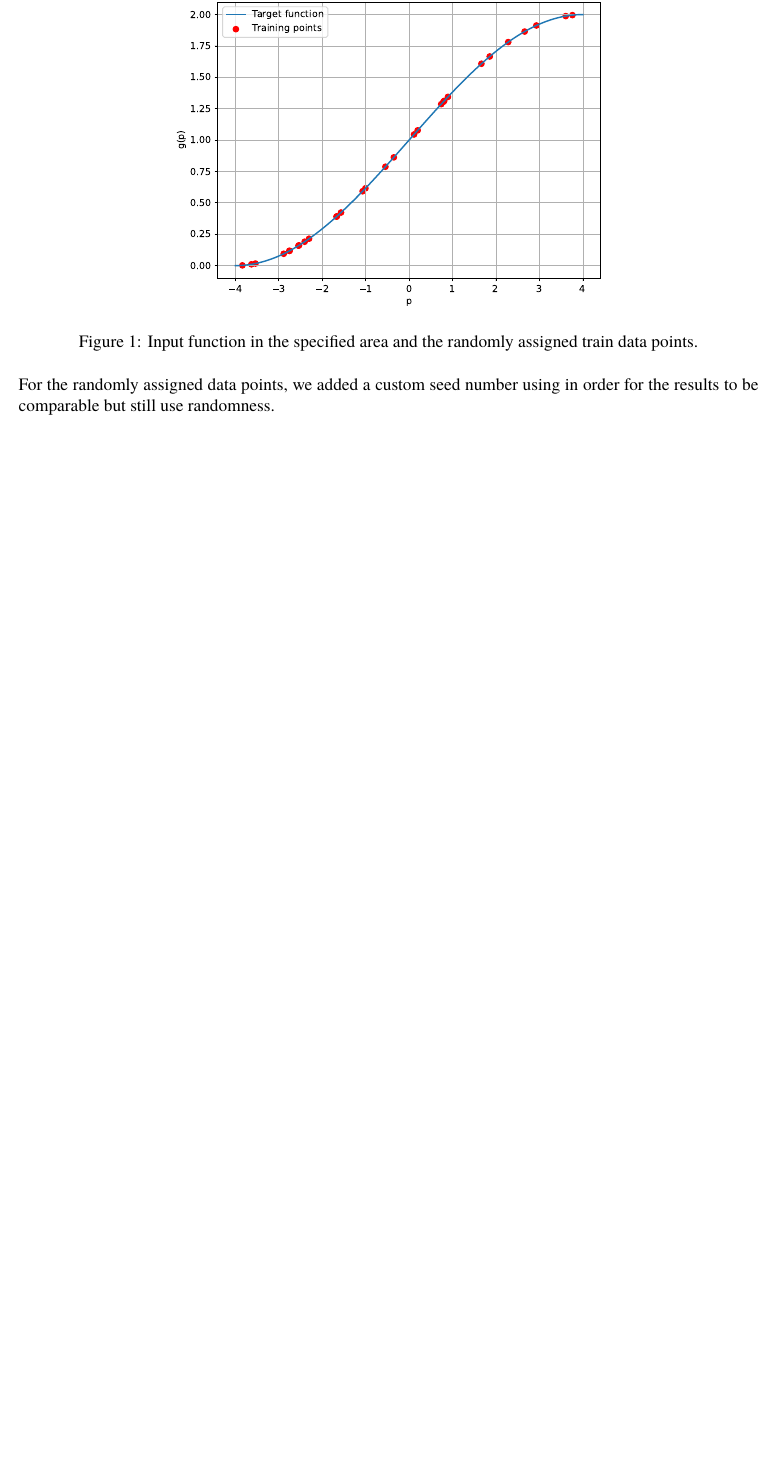
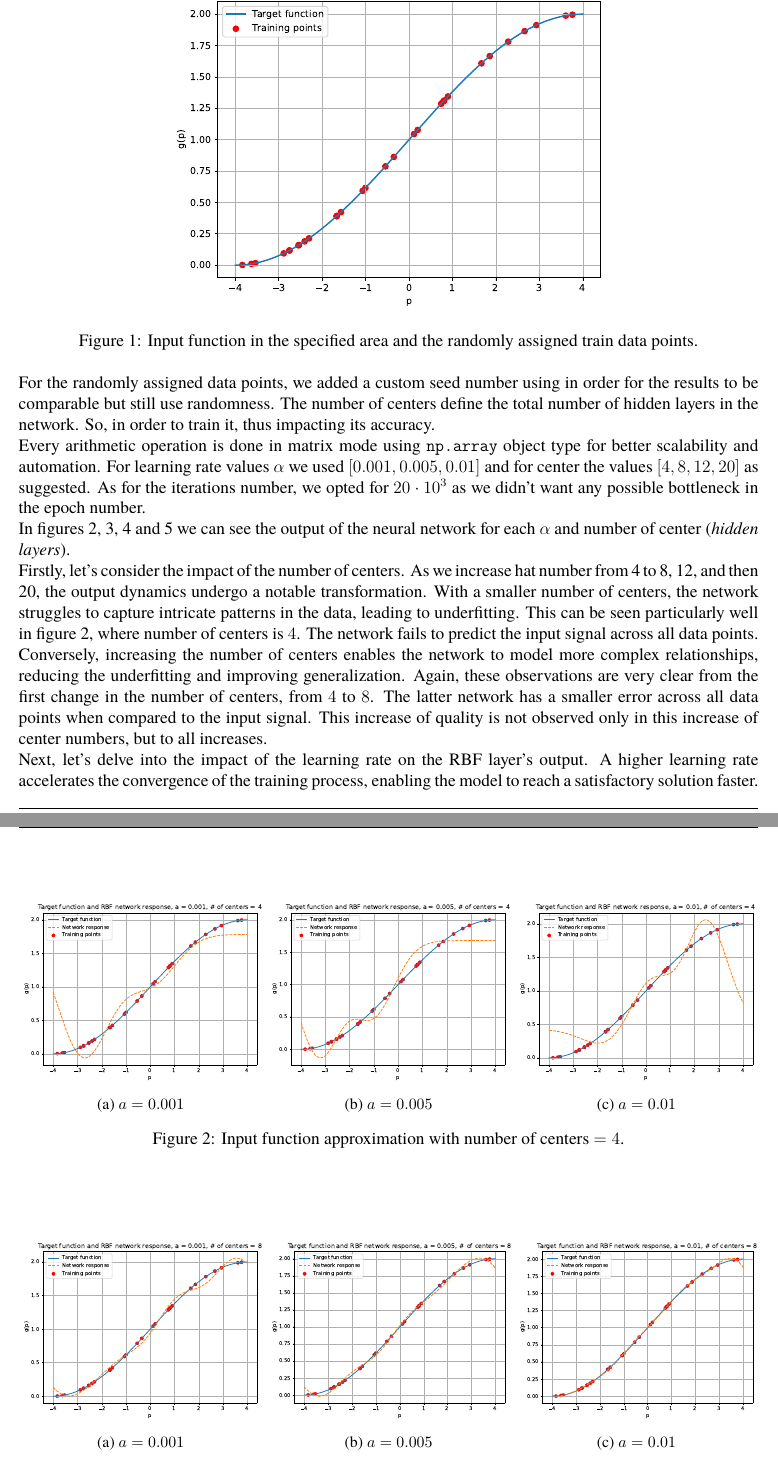
Before and after one commit to nikosstyl/Neuro-fuzzy-Problem-Set-3, a LaTeX document (Report/Report.tex, which reads Report/Sources/problem_2.tex): part of page 2 of 2 before the commit and two parts of pages 2 and 3 of 4 after it, the two joined at a grey line, cut so that both start at the same text, the shorter picture padded with empty space. Compiled offline with XeLaTeX; a missing font is replaced by an installed copy or a similar font.

Commit message:
Prob 2 finished I think

```diff
--- a/Report/Sources/problem_2.tex
+++ b/Report/Sources/problem_2.tex
@@ -16,3 +16,48 @@ We select 30 data randomly from that interval and all parameters are initialized
 \end{figure}
 
 For the randomly assigned data points, we added a custom seed number using in order for the results to be comparable but still use randomness.
+The number of centers define the total number of hidden layers in the network. So, in order to train it, thus impacting its accuracy.
+
+Every arithmetic operation is done in matrix mode using \verb|np.array| object type for better scalability and automation.
+For learning rate values $\alpha$ we used $\left[0.001, 0.005, 0.01\right]$ and for center the values $\left[4, 8, 12, 20\right]$ as suggested. As for the iterations number, we opted for $20\cdot 10^3$ as we didn't want any possible bottleneck in the epoch number.
+
+
+\begin{figure}[htbp]
+	\centering
+	\begin{subfigure}{0.33\linewidth}
+		\centering
+		\includegraphics[width=\linewidth]{../Problem 2/prob2_response_a_0.001_Cnum_4.pdf}
+		\caption{$a=0.001$}
+	\end{subfigure}\hfill
+	\begin{subfigure}{0.33\linewidth}
+		\centering
+		\includegraphics[width=\linewidth]{../Problem 2/prob2_response_a_0.005_Cnum_4.pdf}
+		\caption{$a=0.005$}
+	\end{subfigure}\hfill
+	\begin{subfigure}{0.33\linewidth}
+		\centering
+		\includegraphics[width=\linewidth]{../Problem 2/prob2_response_a_0.01_Cnum_4.pdf}
+		\caption{$a=0.01$}
+	\end{subfigure}\hfill
+	\caption{Input function approximation with number of centers $=4$.}
+	\label{fig:prob2_response_4}
+\end{figure}
+
+\begin{figure}[htbp]
+	\centering
+	\begin{subfigure}{0.33\linewidth}
+		\centering
+		\includegraphics[width=\linewidth]{../Problem 2/prob2_response_a_0.001_Cnum_8.pdf}
+		\caption{$a=0.001$}
+	\end{subfigure}\hfill
+	\begin{subfigure}{0.33\linewidth}
+		\centering
+		\includegraphics[width=\linewidth]{../Problem 2/prob2_response_a_0.005_Cnum_8.pdf}
+		\caption{$a=0.005$}
+	\end{subfigure}\hfill
+	\begin{subfigure}{0.33\linewidth}
+		\centering
+		\includegraphics[width=\linewidth]{../Problem 2/prob2_response_a_0.01_Cnum_8.pdf}
+		\caption{$a=0.01$}
+	\end{subfigure}\hfill
+	\caption{Input function approximation with number of centers $=8$.}
@@ -18,0 +106,11 @@ For the randomly assigned data points, we added a custom seed number using in or
+	\label{fig:prob2_response_20}
+\end{figure}
+
+In figures \ref{fig:prob2_response_4}, \ref{fig:prob2_response_8}, \ref{fig:prob2_response_12} and \ref{fig:prob2_response_20} we can see the output of the neural network for each $\alpha$ and number of center (\textit{hidden layers}).
+
+Firstly, let's consider the impact of the number of centers. As we increase hat number from 4 to 8, 12, and then 20, the output dynamics undergo a notable transformation. With a smaller number of centers, the network struggles to capture intricate patterns in the data, leading to underfitting.
+This can be seen particularly well in figure~\ref{fig:prob2_response_4}, where number of centers is $4$. The network fails to predict the input signal across all data points.
+Conversely, increasing the number of centers enables the network to model more complex relationships, reducing the underfitting and improving generalization.
+Again, these observations are very clear from the first change in the number of centers, from $4$ to $8$. The latter network has a smaller error across all data points when compared to the input signal. This increase of quality is not observed only in this increase of center numbers, but to all increases.
+
+Next, let's delve into the impact of the learning rate on the RBF layer's output. A higher learning rate accelerates the convergence of the training process, enabling the model to reach a satisfactory solution faster.
```
Also changed, not shown: Report/Report.pdf, Report/Sources/problem_2.tex (46 more changed lines), 1 other file.
